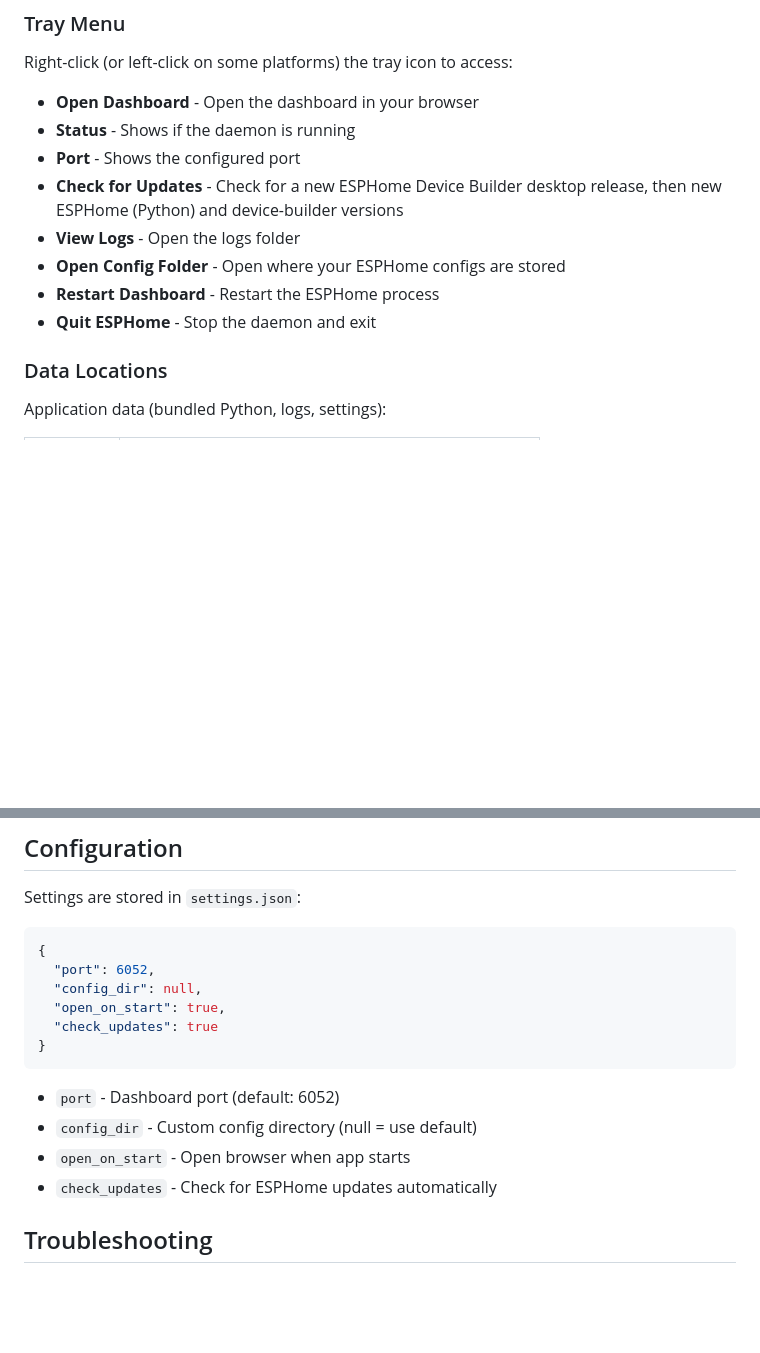
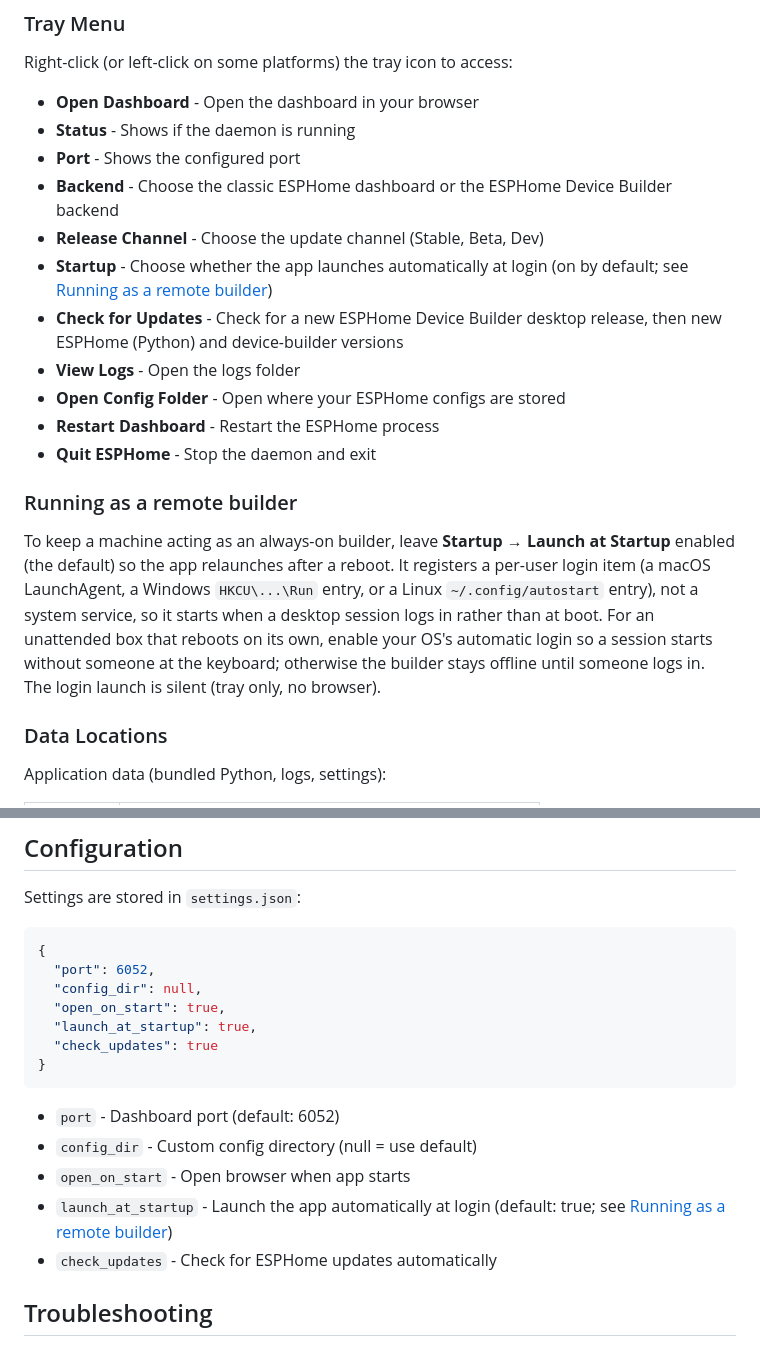
Before and after one commit to esphome/esphome-desktop, a Markdown page: README.md, 2 parts joined by grey strips. GitHub-like rendering; blank space fills up the shorter version.

Commit message:
Document Launch at Startup and the remote builder auto-login prerequisite
Add the Backend, Release Channel and Startup tray items to the README, document
the launch_at_startup setting, and add a remote builder section explaining that
autostart is a per-user login item rather than a boot service, so an unattended
box needs OS automatic login to come back after a reboot.

````diff
--- a/README.md
+++ b/README.md
@@ -50,11 +50,18 @@ Right-click (or left-click on some platforms) the tray icon to access:
 - **Open Dashboard** - Open the dashboard in your browser
 - **Status** - Shows if the daemon is running
 - **Port** - Shows the configured port
+- **Backend** - Choose the classic ESPHome dashboard or the ESPHome Device Builder backend
+- **Release Channel** - Choose the update channel (Stable, Beta, Dev)
+- **Startup** - Choose whether the app launches automatically at login (on by default; see [Running as a remote builder](#running-as-a-remote-builder))
 - **Check for Updates** - Check for a new ESPHome Device Builder desktop release, then new ESPHome (Python) and device-builder versions
 - **View Logs** - Open the logs folder
 - **Open Config Folder** - Open where your ESPHome configs are stored
 - **Restart Dashboard** - Restart the ESPHome process
 - **Quit ESPHome** - Stop the daemon and exit
+
+### Running as a remote builder
+
+To keep a machine acting as an always-on builder, leave **Startup → Launch at Startup** enabled (the default) so the app relaunches after a reboot. It registers a per-user login item (a macOS LaunchAgent, a Windows `HKCU\...\Run` entry, or a Linux `~/.config/autostart` entry), not a system service, so it starts when a desktop session logs in rather than at boot. For an unattended box that reboots on its own, enable your OS's automatic login so a session starts without someone at the keyboard; otherwise the builder stays offline until someone logs in. The login launch is silent (tray only, no browser).
 
 ### Data Locations
 
@@ -142,6 +149,7 @@ Settings are stored in `settings.json`:
   "port": 6052,
   "config_dir": null,
   "open_on_start": true,
+  "launch_at_startup": true,
   "check_updates": true
 }
 ```
@@ -149,6 +157,7 @@ Settings are stored in `settings.json`:
 - `port` - Dashboard port (default: 6052)
 - `config_dir` - Custom config directory (null = use default)
 - `open_on_start` - Open browser when app starts
+- `launch_at_startup` - Launch the app automatically at login (default: true; see [Running as a remote builder](#running-as-a-remote-builder))
 - `check_updates` - Check for ESPHome updates automatically
 
 ## Troubleshooting
````
